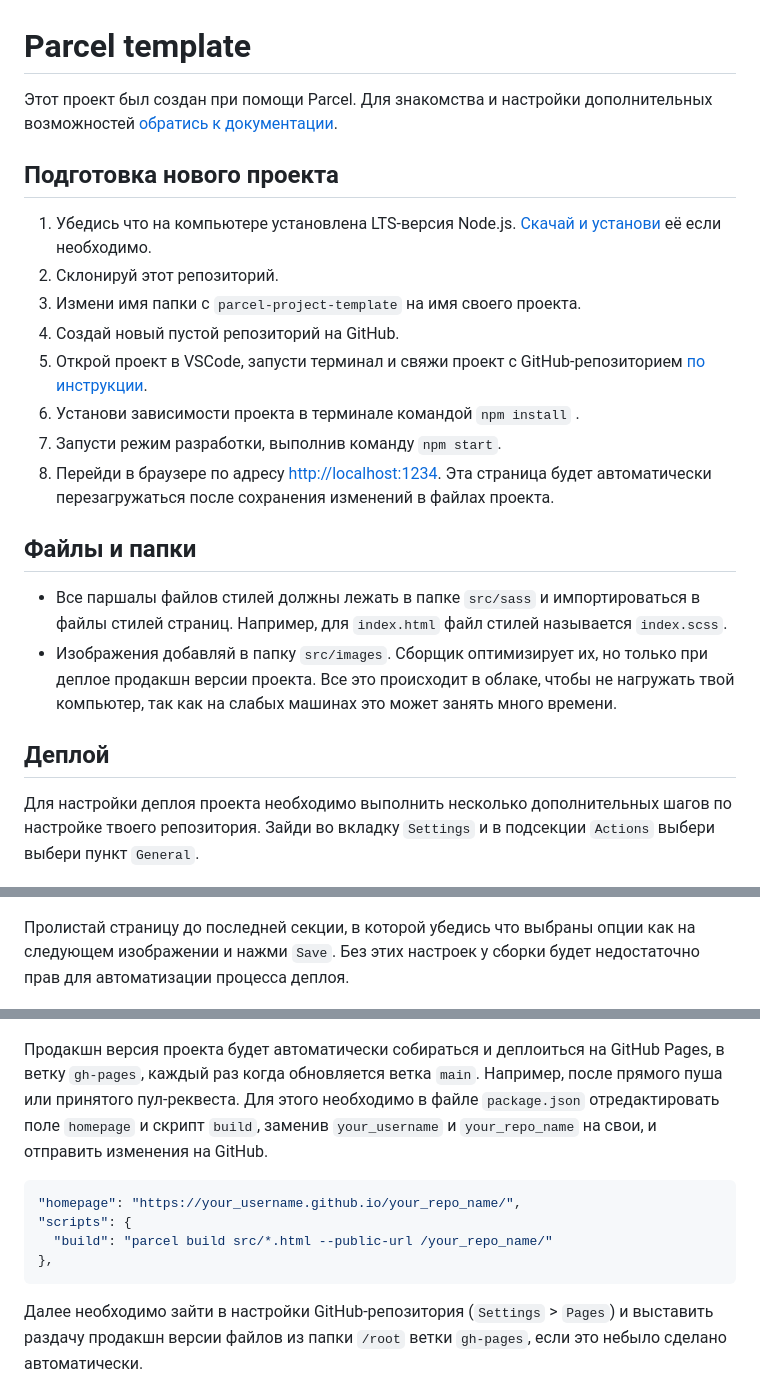
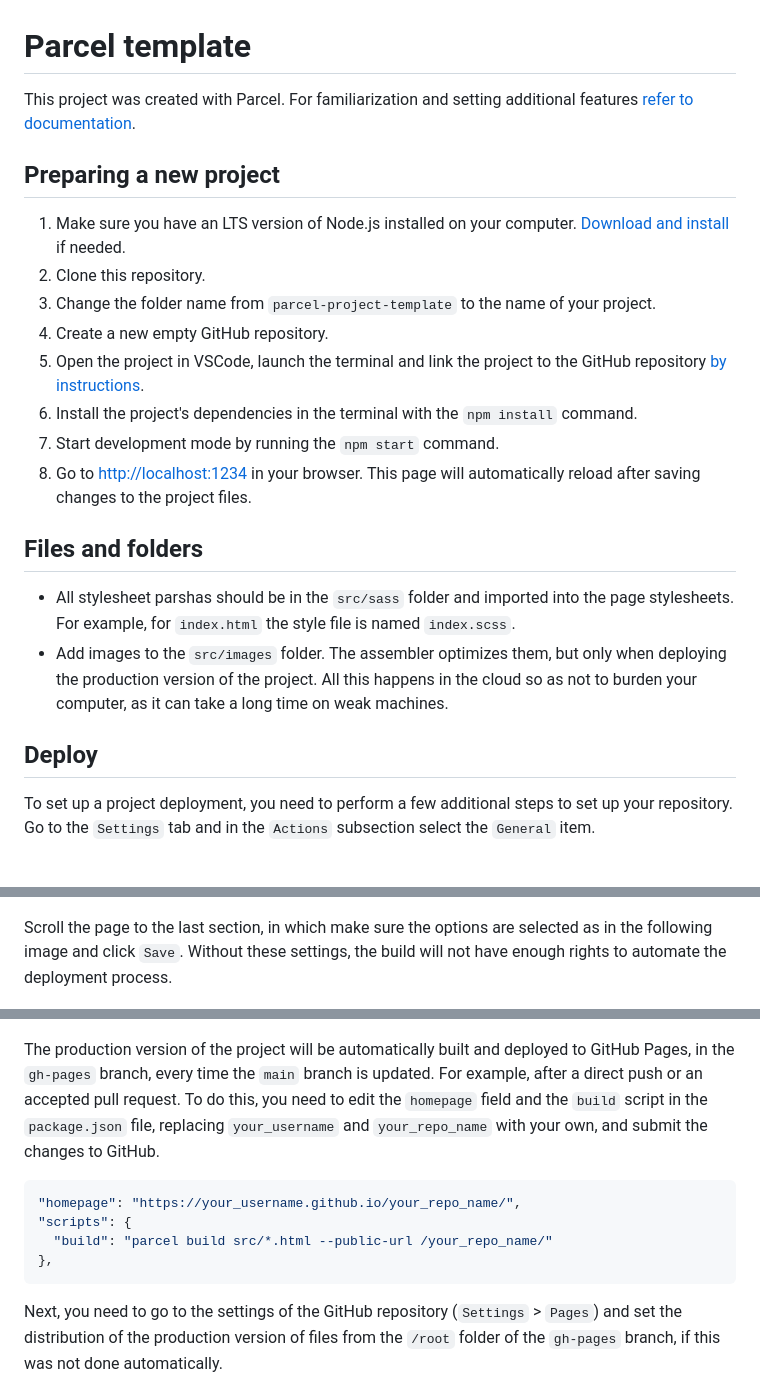
Before and after one commit to Volodya1989/goit-js-hw-10, a Markdown page: README.uk.md, 3 parts joined by grey strips. Rendered like a GitHub page.

````diff
--- a/README.uk.md
+++ b/README.uk.md
@@ -1,52 +1,38 @@
 # Parcel template
 
-Этот проект был создан при помощи Parcel. Для знакомства и настройки
-дополнительных возможностей [обратись к документации](https://parceljs.org/).
+This project was created with Parcel. For familiarization and setting additional features [refer to documentation](https://parceljs.org/).
 
-## Подготовка нового проекта
+## Preparing a new project
 
-1. Убедись что на компьютере установлена LTS-версия Node.js.
-   [Скачай и установи](https://nodejs.org/en/) её если необходимо.
-2. Склонируй этот репозиторий.
-3. Измени имя папки с `parcel-project-template` на имя своего проекта.
-4. Создай новый пустой репозиторий на GitHub.
-5. Открой проект в VSCode, запусти терминал и свяжи проект с GitHub-репозиторием
-   [по инструкции](https://docs.github.com/en/get-started/getting-started-with-git/managing-remote-repositories#changing-a-remote-repositorys-url).
-6. Установи зависимости проекта в терминале командой `npm install` .
-7. Запусти режим разработки, выполнив команду `npm start`.
-8. Перейди в браузере по адресу [http://localhost:1234](http://localhost:1234).
-   Эта страница будет автоматически перезагружаться после сохранения изменений в
-   файлах проекта.
+1. Make sure you have an LTS version of Node.js installed on your computer.
+   [Download and install](https://nodejs.org/en/) if needed.
+2. Clone this repository.
+3. Change the folder name from `parcel-project-template` to the name of your project.
+4. Create a new empty GitHub repository.
+5. Open the project in VSCode, launch the terminal and link the project to the GitHub repository
+   [by instructions](https://docs.github.com/en/get-started/getting-started-with-git/managing-remote-repositories#changing-a-remote-repositorys-url).
+6. Install the project's dependencies in the terminal with the `npm install` command.
+7. Start development mode by running the `npm start` command.
+8. Go to [http://localhost:1234](http://localhost:1234) in your browser.
+   This page will automatically reload after saving changes to the project files.
 
-## Файлы и папки
+## Files and folders
 
-- Все паршалы файлов стилей должны лежать в папке `src/sass` и импортироваться в
-  файлы стилей страниц. Например, для `index.html` файл стилей называется
-  `index.scss`.
-- Изображения добавляй в папку `src/images`. Сборщик оптимизирует их, но только
-  при деплое продакшн версии проекта. Все это происходит в облаке, чтобы не
-  нагружать твой компьютер, так как на слабых машинах это может занять много
-  времени.
+- All stylesheet parshas should be in the `src/sass` folder and imported into the page stylesheets. For example, for `index.html` the style file is named `index.scss`.
+- Add images to the `src/images` folder. The assembler optimizes them, but only when deploying the production version of the project. All this happens in the cloud so as not to burden your computer, as it can take a long time on weak machines.
 
-## Деплой
+## Deploy
 
-Для настройки деплоя проекта необходимо выполнить несколько дополнительных шагов
-по настройке твоего репозитория. Зайди во вкладку `Settings` и в подсекции
-`Actions` выбери выбери пункт `General`.
+To set up a project deployment, you need to perform a few additional steps to set up your repository. Go to the `Settings` tab and in the `Actions` subsection select the `General` item.
 
 ![GitHub actions settings](./assets/actions-config-step-1.png)
 
-Пролистай страницу до последней секции, в которой убедись что выбраны опции как
-на следующем изображении и нажми `Save`. Без этих настроек у сборки будет
-недостаточно прав для автоматизации процесса деплоя.
+Scroll the page to the last section, in which make sure the options are selected as in the following image and click `Save`. Without these settings, the build will not have enough rights to automate the deployment process.
 
 ![GitHub actions settings](./assets/actions-config-step-2.png)
 
-Продакшн версия проекта будет автоматически собираться и деплоиться на GitHub
-Pages, в ветку `gh-pages`, каждый раз когда обновляется ветка `main`. Например,
-после прямого пуша или принятого пул-реквеста. Для этого необходимо в файле
-`package.json` отредактировать поле `homepage` и скрипт `build`, заменив
-`your_username` и `your_repo_name` на свои, и отправить изменения на GitHub.
+The production version of the project will be automatically built and deployed to GitHub Pages, in the `gh-pages` branch, every time the `main` branch is updated. For example, after a direct push or an accepted pull request. To do this, you need to edit the `homepage` field and the `build` script in the `package.json` file, replacing `your_username` and `your_repo_name` with your own, and submit the changes to GitHub.
+
 
 ```json
 "homepage": "https://your_username.github.io/your_repo_name/",
@@ -55,9 +41,7 @@ Pages, в ветку `gh-pages`, каждый раз когда обновляе
 },
 ```
 
-Далее необходимо зайти в настройки GitHub-репозитория (`Settings` > `Pages`) и
-выставить раздачу продакшн версии файлов из папки `/root` ветки `gh-pages`, если
-это небыло сделано автоматически.
+Next, you need to go to the settings of the GitHub repository (`Settings` > `Pages`) and set the distribution of the production version of files from the `/root` folder of the `gh-pages` branch, if this was not done automatically.
 
 ![GitHub Pages settings](./assets/repo-settings.png)
 
````
Also changed, not shown: other parts of README.uk.md (+13 -23 lines).
